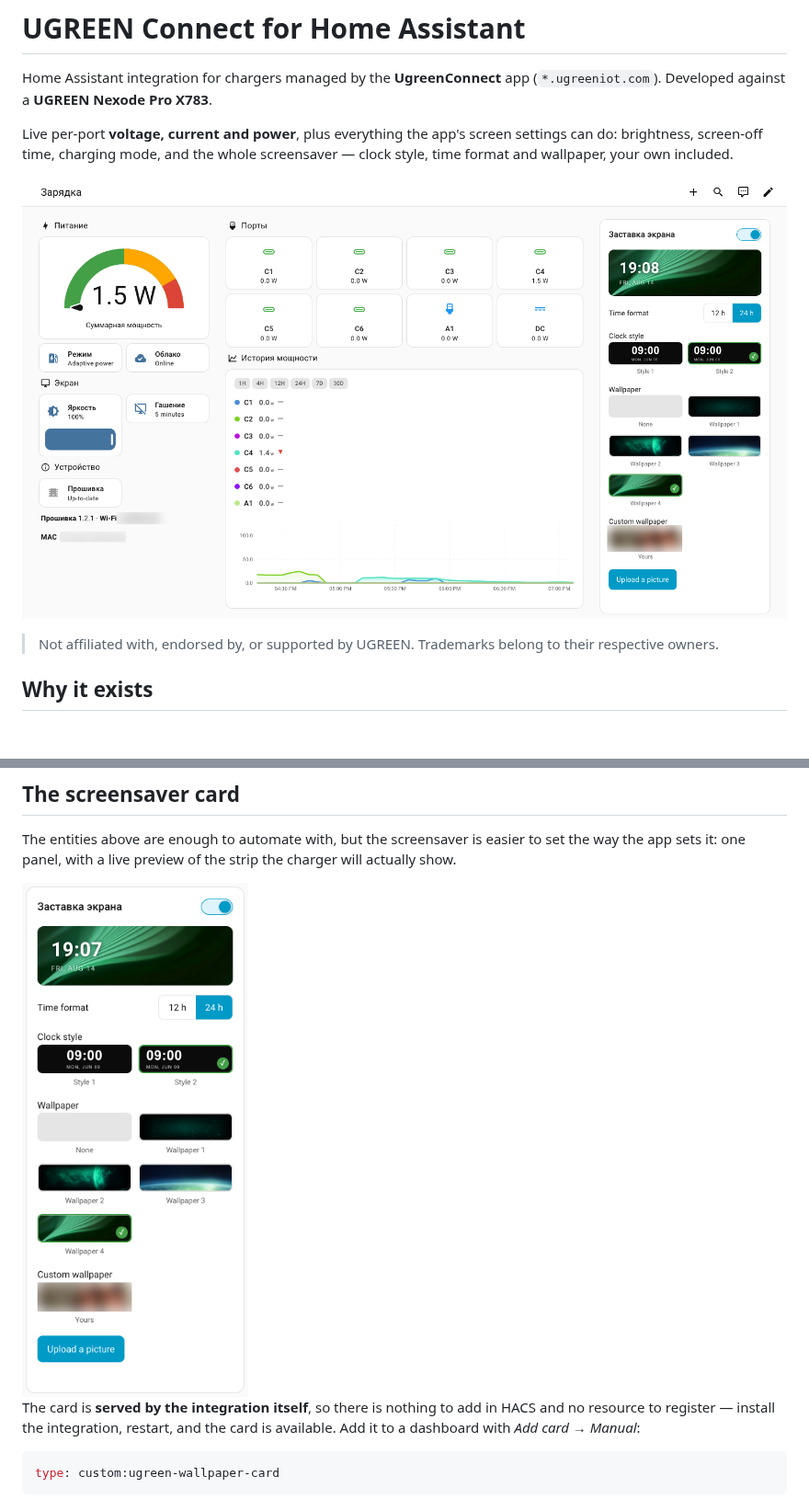
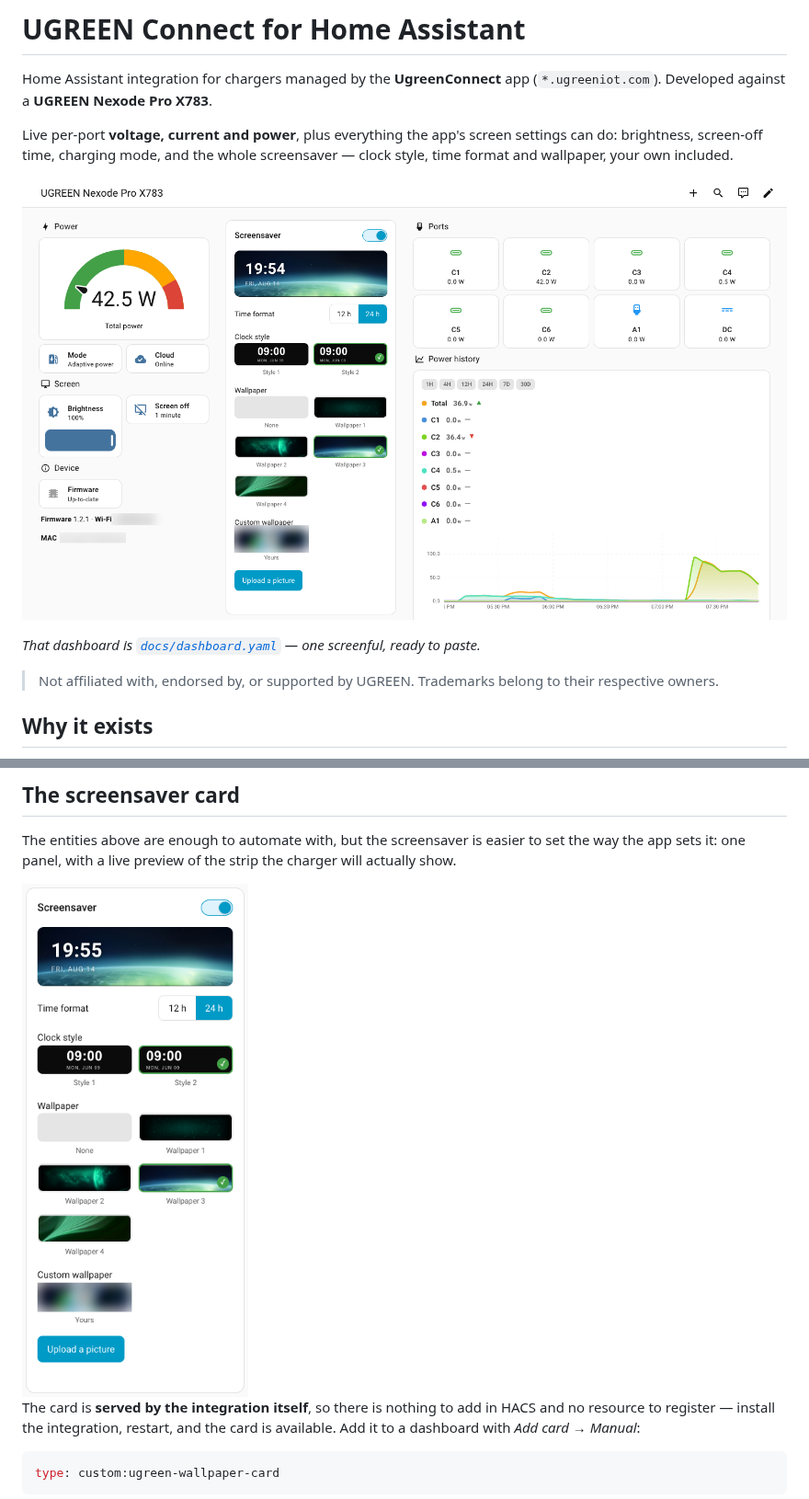
Before and after one commit to s1mptom/ugreen_connect, a Markdown page: README.md, 2 parts joined by grey strips. Shown at 92% size. Drawn GitHub-style; pictures changed too: docs/dashboard.png, docs/screensaver-card.png; blank space fills up the shorter version.

```diff
--- a/README.md
+++ b/README.md
@@ -8,6 +8,9 @@ settings can do: brightness, screen-off time, charging mode, and the whole
 screensaver — clock style, time format and wallpaper, your own included.
 
 ![The charger on a dashboard](docs/dashboard.png)
+
+*That dashboard is [`docs/dashboard.yaml`](docs/dashboard.yaml) — one screenful,
+ready to paste.*
 
 > Not affiliated with, endorsed by, or supported by UGREEN. Trademarks belong to
 > their respective owners.
```
Also changed, not shown: other parts of README.md (+27 -3 lines), 2 other files.
